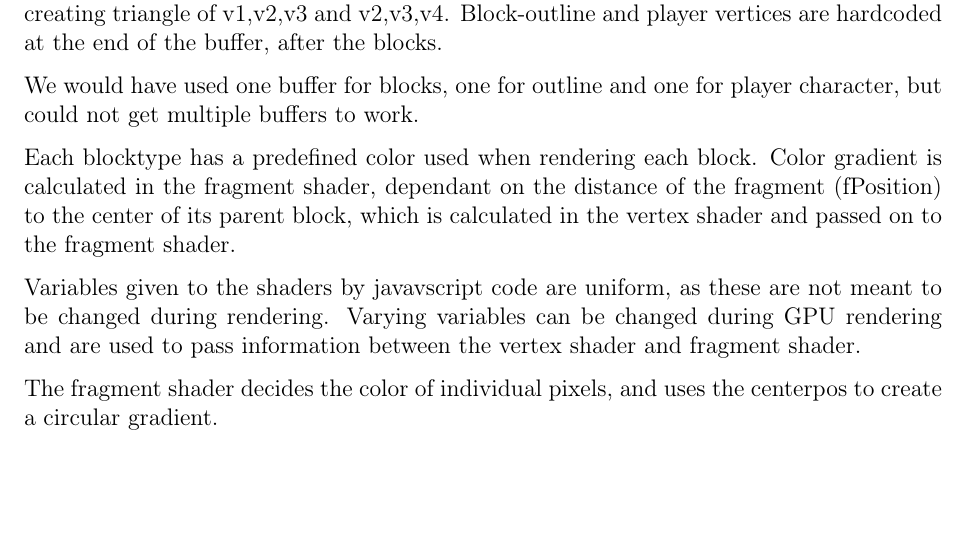
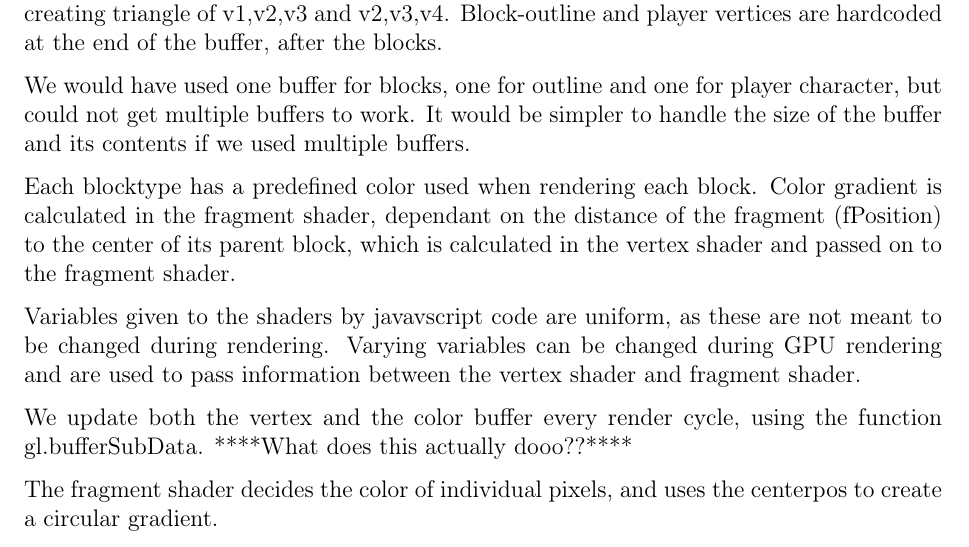
Before and after one commit to NuclearPotato/3DGrafik, a LaTeX problem sheet (Assignment 2 - 2D Minecraft/Report/Report.tex, which reads Assignment 2 - 2D Minecraft/Report/body.tex): part of the page, cut so that both start at the same text, the shorter picture padded with empty space. Compiled offline with pdfLaTeX.

Commit message:
Ændret rapport

```diff
--- a/Assignment 2 - 2D Minecraft/Report/body.tex
+++ b/Assignment 2 - 2D Minecraft/Report/body.tex
@@ -15,6 +15,7 @@ Block-outline and player vertices are hardcoded at the end of the buffer, after
 We would have used one buffer for blocks,
 one for outline and one for player character,
 but could not get multiple buffers to work.
+It would be simpler to handle the size of the buffer and its contents if we used multiple buffers.
 
 % How was your block-material/color implemented? why?
 
@@ -31,6 +32,10 @@ Varying variables can be changed during GPU rendering and are
 used to pass information between the vertex shader and fragment shader.
 
 % How much buffer-data needs to be updated interactively and when?
+
+We update both the vertex and the color buffer every render cycle,
+using the function gl.bufferSubData. ****What does this actually dooo??****
+
 % Did you implement the most optimal approach?
 
 % What does your vertex shaders do?
```
